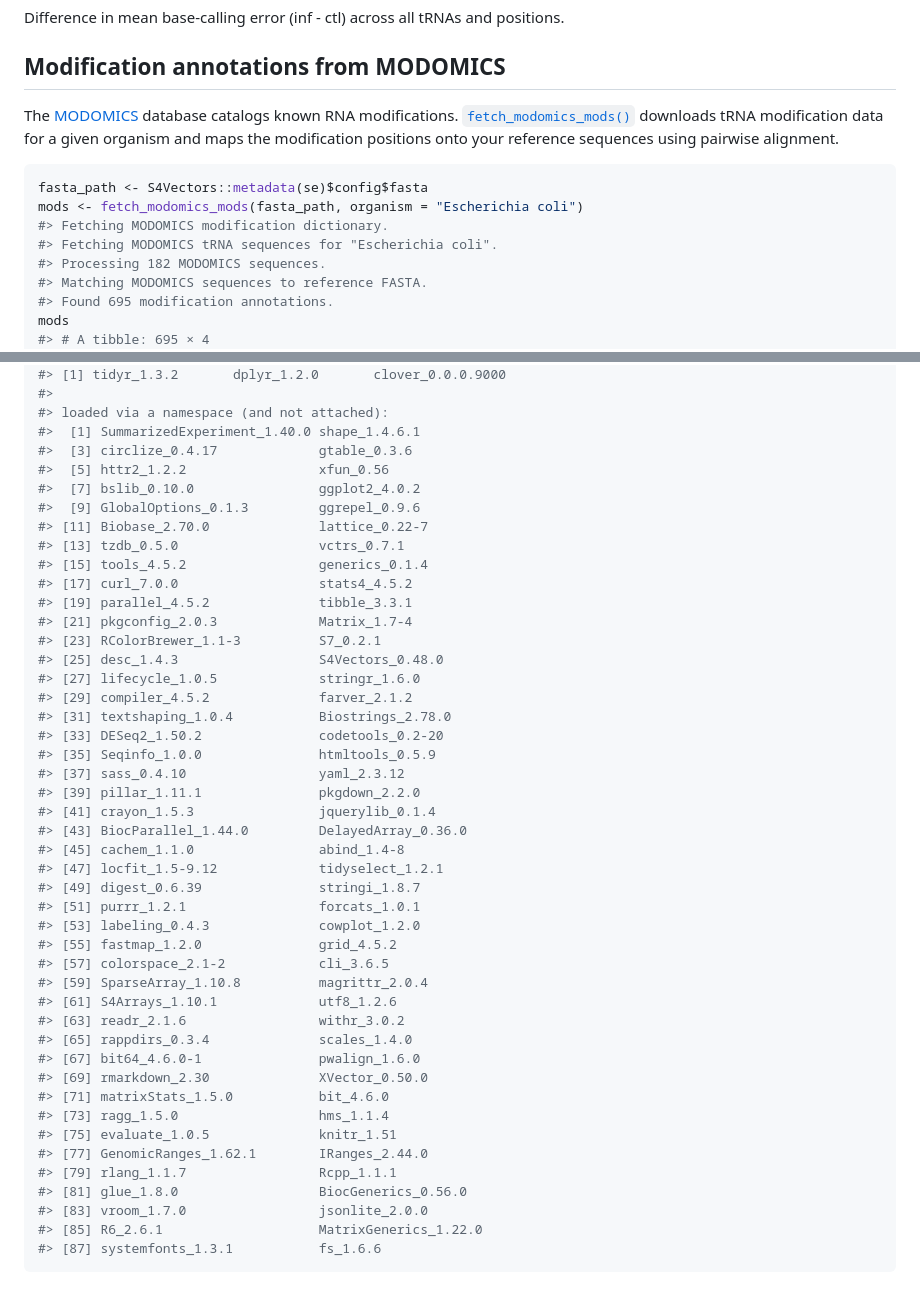
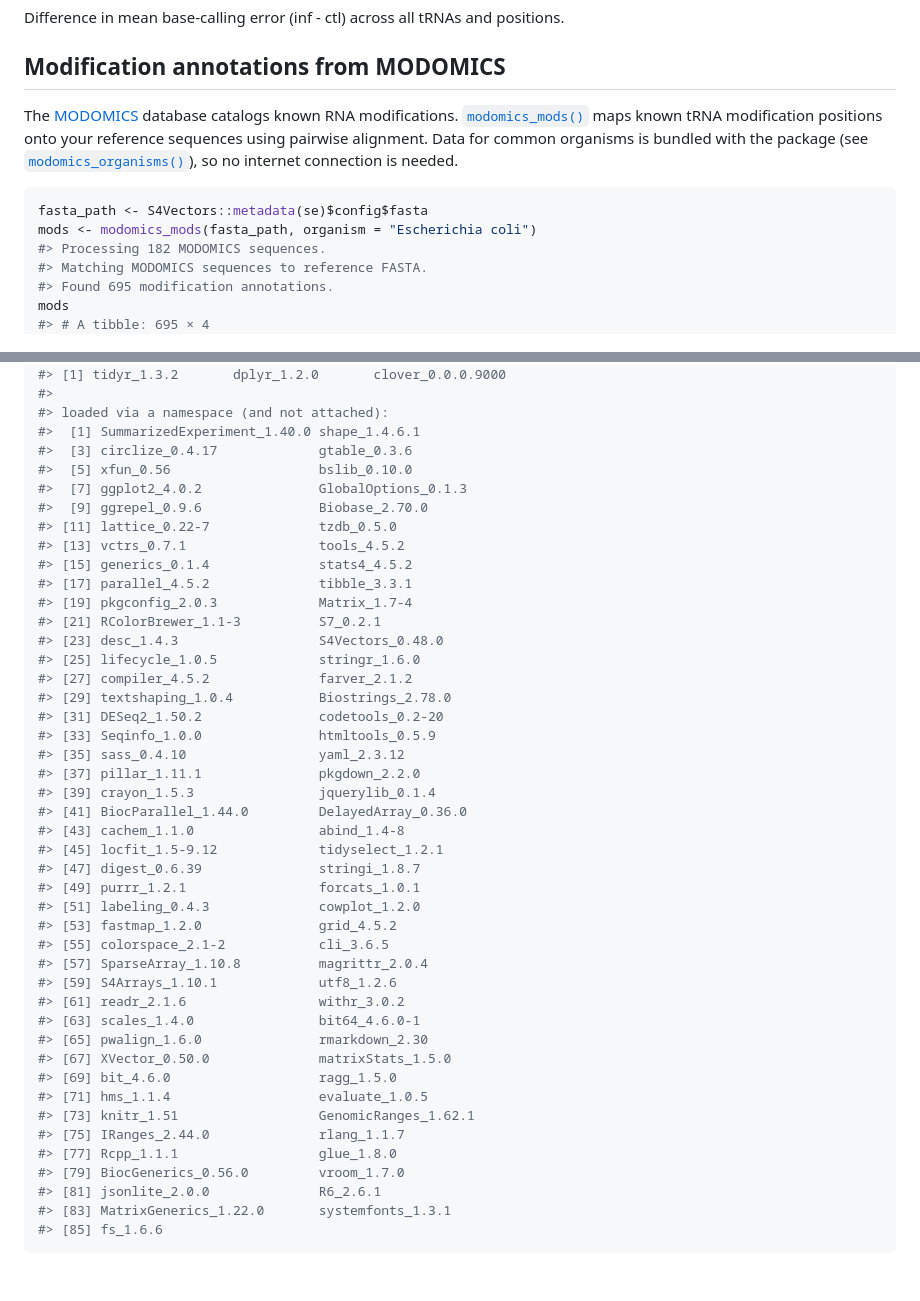
Before and after one commit to rnabioco/clover, a Markdown page: articles/clover.md, 2 parts joined by grey strips. Rendered like a GitHub page.

````diff
--- a/articles/clover.md
+++ b/articles/clover.md
@@ -253,16 +253,16 @@ positions.
 
 The [MODOMICS](https://genesilico.pl/modomics/) database catalogs known
 RNA modifications.
-[`fetch_modomics_mods()`](https://rnabioco.github.io/clover/reference/fetch_modomics_mods.md)
-downloads tRNA modification data for a given organism and maps the
-modification positions onto your reference sequences using pairwise
-alignment.
+[`modomics_mods()`](https://rnabioco.github.io/clover/reference/modomics_mods.md)
+maps known tRNA modification positions onto your reference sequences
+using pairwise alignment. Data for common organisms is bundled with the
+package (see
+[`modomics_organisms()`](https://rnabioco.github.io/clover/reference/modomics_organisms.md)),
+so no internet connection is needed.
 
 ``` r
 fasta_path <- S4Vectors::metadata(se)$config$fasta
-mods <- fetch_modomics_mods(fasta_path, organism = "Escherichia coli")
-#> Fetching MODOMICS modification dictionary.
-#> Fetching MODOMICS tRNA sequences for "Escherichia coli".
+mods <- modomics_mods(fasta_path, organism = "Escherichia coli")
 #> Processing 182 MODOMICS sequences.
 #> Matching MODOMICS sequences to reference FASTA.
 #> Found 695 modification annotations.
@@ -421,46 +421,45 @@ sessionInfo()
 #> loaded via a namespace (and not attached):
 #>  [1] SummarizedExperiment_1.40.0 shape_1.4.6.1
 #>  [3] circlize_0.4.17             gtable_0.3.6
-#>  [5] httr2_1.2.2                 xfun_0.56
-#>  [7] bslib_0.10.0                ggplot2_4.0.2
-#>  [9] GlobalOptions_0.1.3         ggrepel_0.9.6
-#> [11] Biobase_2.70.0              lattice_0.22-7
-#> [13] tzdb_0.5.0                  vctrs_0.7.1
-#> [15] tools_4.5.2                 generics_0.1.4
-#> [17] curl_7.0.0                  stats4_4.5.2
-#> [19] parallel_4.5.2              tibble_3.3.1
-#> [21] pkgconfig_2.0.3             Matrix_1.7-4
-#> [23] RColorBrewer_1.1-3          S7_0.2.1
-#> [25] desc_1.4.3                  S4Vectors_0.48.0
-#> [27] lifecycle_1.0.5             stringr_1.6.0
-#> [29] compiler_4.5.2              farver_2.1.2
-#> [31] textshaping_1.0.4           Biostrings_2.78.0
-#> [33] DESeq2_1.50.2               codetools_0.2-20
-#> [35] Seqinfo_1.0.0               htmltools_0.5.9
-#> [37] sass_0.4.10                 yaml_2.3.12
-#> [39] pillar_1.11.1               pkgdown_2.2.0
-#> [41] crayon_1.5.3                jquerylib_0.1.4
-#> [43] BiocParallel_1.44.0         DelayedArray_0.36.0
-#> [45] cachem_1.1.0                abind_1.4-8
-#> [47] locfit_1.5-9.12             tidyselect_1.2.1
-#> [49] digest_0.6.39               stringi_1.8.7
-#> [51] purrr_1.2.1                 forcats_1.0.1
-#> [53] labeling_0.4.3              cowplot_1.2.0
-#> [55] fastmap_1.2.0               grid_4.5.2
-#> [57] colorspace_2.1-2            cli_3.6.5
-#> [59] SparseArray_1.10.8          magrittr_2.0.4
-#> [61] S4Arrays_1.10.1             utf8_1.2.6
-#> [63] readr_2.1.6                 withr_3.0.2
-#> [65] rappdirs_0.3.4              scales_1.4.0
-#> [67] bit64_4.6.0-1               pwalign_1.6.0
-#> [69] rmarkdown_2.30              XVector_0.50.0
-#> [71] matrixStats_1.5.0           bit_4.6.0
-#> [73] ragg_1.5.0                  hms_1.1.4
-#> [75] evaluate_1.0.5              knitr_1.51
-#> [77] GenomicRanges_1.62.1        IRanges_2.44.0
-#> [79] rlang_1.1.7                 Rcpp_1.1.1
-#> [81] glue_1.8.0                  BiocGenerics_0.56.0
-#> [83] vroom_1.7.0                 jsonlite_2.0.0
-#> [85] R6_2.6.1                    MatrixGenerics_1.22.0
-#> [87] systemfonts_1.3.1           fs_1.6.6
+#>  [5] xfun_0.56                   bslib_0.10.0
+#>  [7] ggplot2_4.0.2               GlobalOptions_0.1.3
+#>  [9] ggrepel_0.9.6               Biobase_2.70.0
+#> [11] lattice_0.22-7              tzdb_0.5.0
+#> [13] vctrs_0.7.1                 tools_4.5.2
+#> [15] generics_0.1.4              stats4_4.5.2
+#> [17] parallel_4.5.2              tibble_3.3.1
+#> [19] pkgconfig_2.0.3             Matrix_1.7-4
+#> [21] RColorBrewer_1.1-3          S7_0.2.1
+#> [23] desc_1.4.3                  S4Vectors_0.48.0
+#> [25] lifecycle_1.0.5             stringr_1.6.0
+#> [27] compiler_4.5.2              farver_2.1.2
+#> [29] textshaping_1.0.4           Biostrings_2.78.0
+#> [31] DESeq2_1.50.2               codetools_0.2-20
+#> [33] Seqinfo_1.0.0               htmltools_0.5.9
+#> [35] sass_0.4.10                 yaml_2.3.12
+#> [37] pillar_1.11.1               pkgdown_2.2.0
+#> [39] crayon_1.5.3                jquerylib_0.1.4
+#> [41] BiocParallel_1.44.0         DelayedArray_0.36.0
+#> [43] cachem_1.1.0                abind_1.4-8
+#> [45] locfit_1.5-9.12             tidyselect_1.2.1
+#> [47] digest_0.6.39               stringi_1.8.7
+#> [49] purrr_1.2.1                 forcats_1.0.1
+#> [51] labeling_0.4.3              cowplot_1.2.0
+#> [53] fastmap_1.2.0               grid_4.5.2
+#> [55] colorspace_2.1-2            cli_3.6.5
+#> [57] SparseArray_1.10.8          magrittr_2.0.4
+#> [59] S4Arrays_1.10.1             utf8_1.2.6
+#> [61] readr_2.1.6                 withr_3.0.2
+#> [63] scales_1.4.0                bit64_4.6.0-1
+#> [65] pwalign_1.6.0               rmarkdown_2.30
+#> [67] XVector_0.50.0              matrixStats_1.5.0
+#> [69] bit_4.6.0                   ragg_1.5.0
+#> [71] hms_1.1.4                   evaluate_1.0.5
+#> [73] knitr_1.51                  GenomicRanges_1.62.1
+#> [75] IRanges_2.44.0              rlang_1.1.7
+#> [77] Rcpp_1.1.1                  glue_1.8.0
+#> [79] BiocGenerics_0.56.0         vroom_1.7.0
+#> [81] jsonlite_2.0.0              R6_2.6.1
+#> [83] MatrixGenerics_1.22.0       systemfonts_1.3.1
+#> [85] fs_1.6.6
 ```
````
Also changed, not shown: news/index.md (+9 -0 lines), reference/index.md (+4 -0 lines), reference/modomics_mods.md (added, +54 -0 lines), reference/modomics_organisms.md (added, +25 -0 lines), reference/plot_bcerror_profile-1.png, reference/plot_mod_heatmap-1.png, reference/plot_volcano-1.png, 9 other files.
